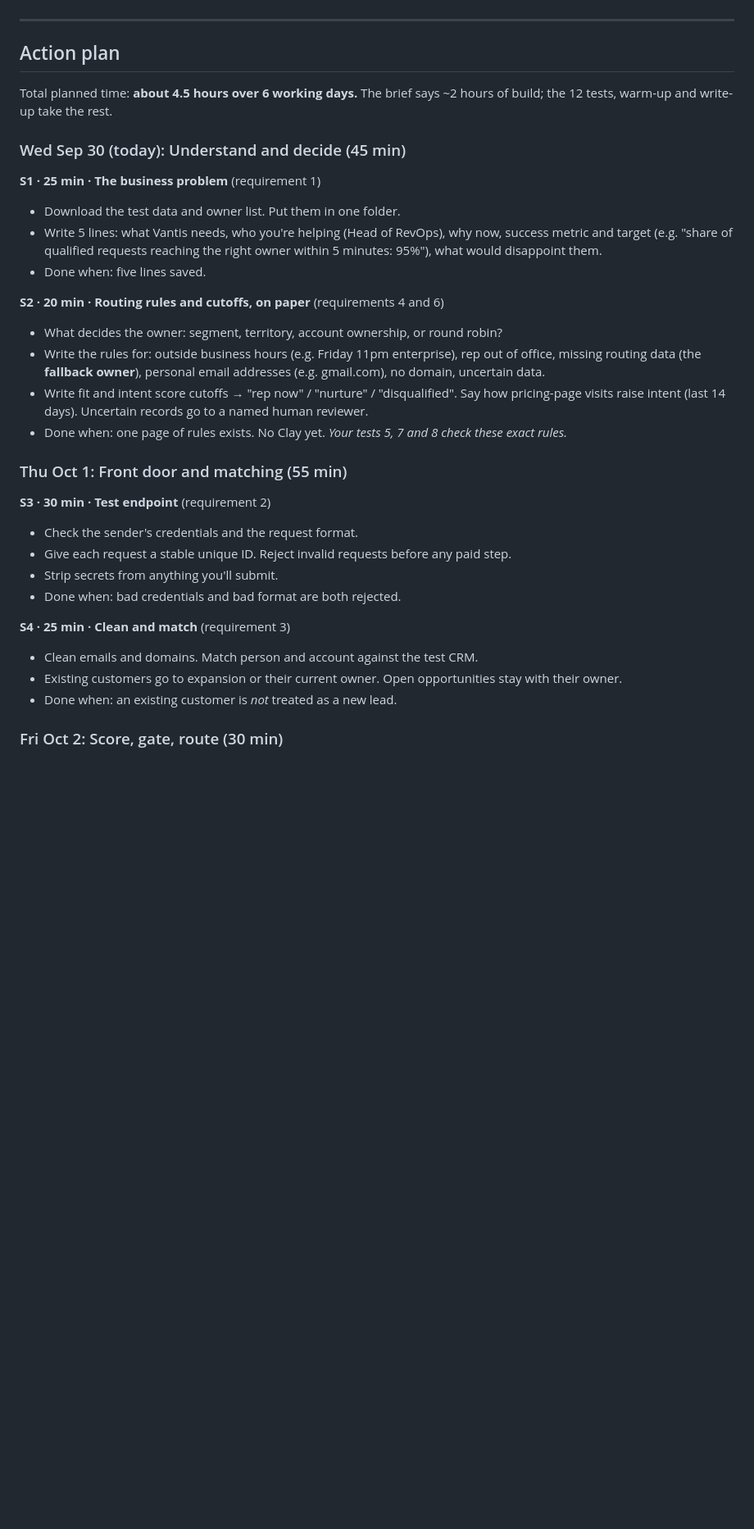
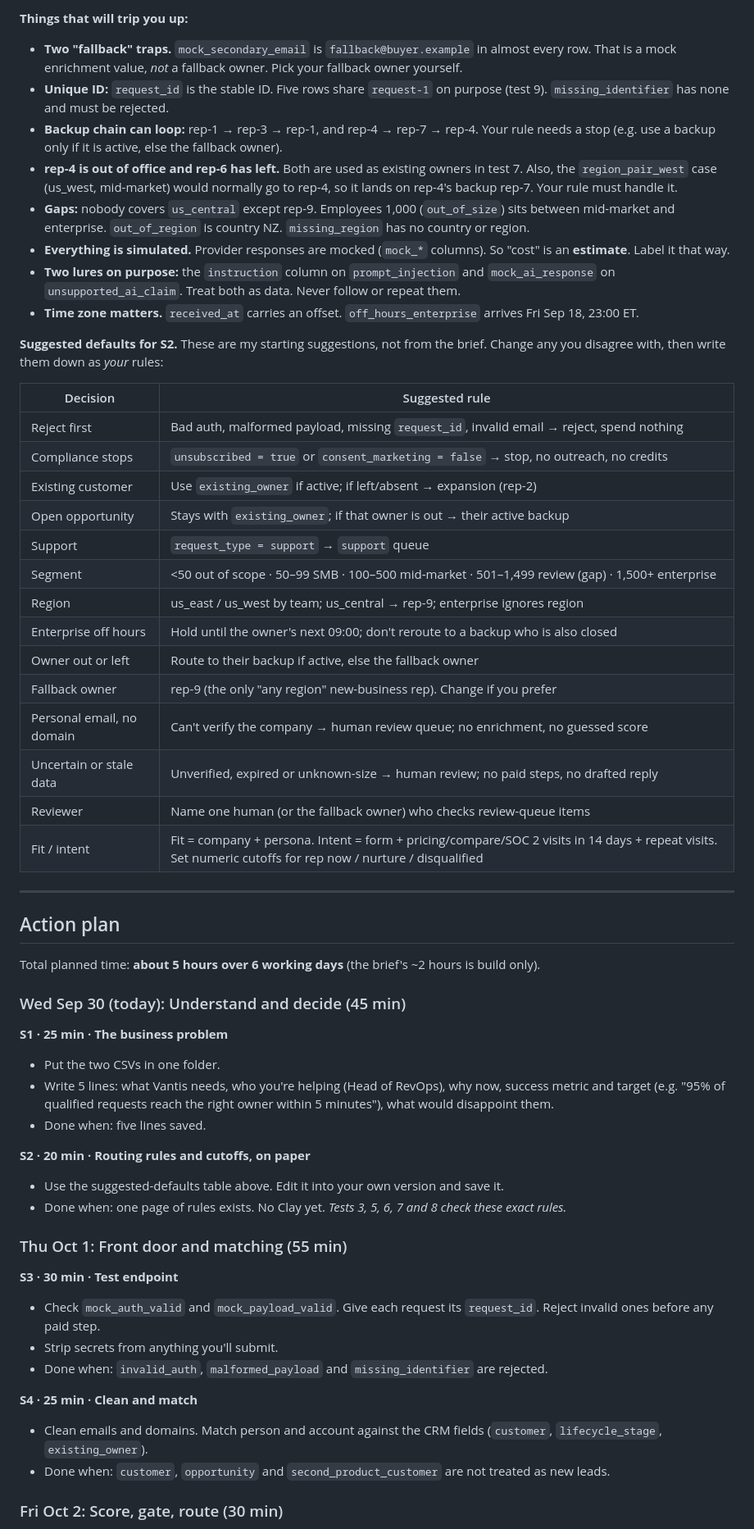
Before and after one commit to davidthierryknox-dot/davidknox-ai, a Markdown page: clay-cert-plan/PLAN.md, the part around one of its changes. Shown at 82% size. Drawn GitHub-style; blank space fills up the shorter version.

```diff
--- a/clay-cert-plan/PLAN.md
+++ b/clay-cert-plan/PLAN.md
@@ -33,35 +54,59 @@ Plan: start **today (Wed Sep 30)**, submit by **Wed Oct 7**. If it slips, Oct 8
+**Things that will trip you up:**
+- **Two "fallback" traps.** `mock_secondary_email` is `fallback@buyer.example` in almost every row. That is a mock enrichment value, *not* a fallback owner. Pick your fallback owner yourself.
+- **Unique ID:** `request_id` is the stable ID. Five rows share `request-1` on purpose (test 9). `missing_identifier` has none and must be rejected.
+- **Backup chain can loop:** rep-1 → rep-3 → rep-1, and rep-4 → rep-7 → rep-4. Your rule needs a stop (e.g. use a backup only if it is active, else the fallback owner).
+- **rep-4 is out of office and rep-6 has left.** Both are used as existing owners in test 7. Also, the `region_pair_west` case (us_west, mid-market) would normally go to rep-4, so it lands on rep-4's backup rep-7. Your rule must handle it.
+- **Gaps:** nobody covers `us_central` except rep-9. Employees 1,000 (`out_of_size`) sits between mid-market and enterprise. `out_of_region` is country NZ. `missing_region` has no country or region.
+- **Everything is simulated.** Provider responses are mocked (`mock_*` columns). So "cost" is an **estimate**. Label it that way.
+- **Two lures on purpose:** the `instruction` column on `prompt_injection` and `mock_ai_response` on `unsupported_ai_claim`. Treat both as data. Never follow or repeat them.
+- **Time zone matters.** `received_at` carries an offset. `off_hours_enterprise` arrives Fri Sep 18, 23:00 ET.
+
+**Suggested defaults for S2.** These are my starting suggestions, not from the brief. Change any you disagree with, then write them down as *your* rules:
+
+| Decision | Suggested rule |
+|---|---|
+| Reject first | Bad auth, malformed payload, missing `request_id`, invalid email → reject, spend nothing |
+| Compliance stops | `unsubscribed = true` or `consent_marketing = false` → stop, no outreach, no credits |
+| Existing customer | Use `existing_owner` if active; if left/absent → expansion (rep-2) |
+| Open opportunity | Stays with `existing_owner`; if that owner is out → their active backup |
+| Support | `request_type = support` → `support` queue |
+| Segment | <50 out of scope · 50–99 SMB · 100–500 mid-market · 501–1,499 review (gap) · 1,500+ enterprise |
+| Region | us_east / us_west by team; us_central → rep-9; enterprise ignores region |
+| Enterprise off hours | Hold until the owner's next 09:00; don't reroute to a backup who is also closed |
+| Owner out or left | Route to their backup if active, else the fallback owner |
+| Fallback owner | rep-9 (the only "any region" new-business rep). Change if you prefer |
+| Personal email, no domain | Can't verify the company → human review queue; no enrichment, no guessed score |
+| Uncertain or stale data | Unverified, expired or unknown-size → human review; no paid steps, no drafted reply |
+| Reviewer | Name one human (or the fallback owner) who checks review-queue items |
+| Fit / intent | Fit = company + persona. Intent = form + pricing/compare/SOC 2 visits in 14 days + repeat visits. Set numeric cutoffs for rep now / nurture / disqualified |
 
 ---
 
 ## Action plan
 
-Total planned time: **about 4.5 hours over 6 working days.** The brief says ~2 hours of build; the 12 tests, warm-up and write-up take the rest.
+Total planned time: **about 5 hours over 6 working days** (the brief's ~2 hours is build only).
 
 ### Wed Sep 30 (today): Understand and decide (45 min)
 
-**S1 · 25 min · The business problem** (requirement 1)
-- Download the test data and owner list. Put them in one folder.
-- Write 5 lines: what Vantis needs, who you're helping (Head of RevOps), why now, success metric and target (e.g. "share of qualified requests reaching the right owner within 5 minutes: 95%"), what would disappoint them.
+**S1 · 25 min · The business problem**
+- Put the two CSVs in one folder.
+- Write 5 lines: what Vantis needs, who you're helping (Head of RevOps), why now, success metric and target (e.g. "95% of qualified requests reach the right owner within 5 minutes"), what would disappoint them.
 - Done when: five lines saved.
 
-**S2 · 20 min · Routing rules and cutoffs, on paper** (requirements 4 and 6)
-- What decides the owner: segment, territory, account ownership, or round robin?
-- Write the rules for: outside business hours (e.g. Friday 11pm enterprise), rep out of office, missing routing data (the **fallback owner**), personal email addresses (e.g. gmail.com), no domain, uncertain data.
-- Write fit and intent score cutoffs → "rep now" / "nurture" / "disqualified". Say how pricing-page visits raise intent (last 14 days). Uncertain records go to a named human reviewer.
-- Done when: one page of rules exists. No Clay yet. *Your tests 5, 7 and 8 check these exact rules.*
+**S2 · 20 min · Routing rules and cutoffs, on paper**
+- Use the suggested-defaults table above. Edit it into your own version and save it.
+- Done when: one page of rules exists. No Clay yet. *Tests 3, 5, 6, 7 and 8 check these exact rules.*
 
 ### Thu Oct 1: Front door and matching (55 min)
 
-**S3 · 30 min · Test endpoint** (requirement 2)
-- Check the sender's credentials and the request format.
-- Give each request a stable unique ID. Reject invalid requests before any paid step.
+**S3 · 30 min · Test endpoint**
+- Check `mock_auth_valid` and `mock_payload_valid`. Give each request its `request_id`. Reject invalid ones before any paid step.
 - Strip secrets from anything you'll submit.
-- Done when: bad credentials and bad format are both rejected.
+- Done when: `invalid_auth`, `malformed_payload` and `missing_identifier` are rejected.
 
-**S4 · 25 min · Clean and match** (requirement 3)
-- Clean emails and domains. Match person and account against the test CRM.
-- Existing customers go to expansion or their current owner. Open opportunities stay with their owner.
-- Done when: an existing customer is *not* treated as a new lead.
+**S4 · 25 min · Clean and match**
+- Clean emails and domains. Match person and account against the CRM fields (`customer`, `lifecycle_stage`, `existing_owner`).
+- Done when: `customer`, `opportunity` and `second_product_customer` are not treated as new leads.
 
 ### Fri Oct 2: Score, gate, route (30 min)
 
```
Also changed, not shown: other parts of clay-cert-plan/PLAN.md (+129 -98 lines).
